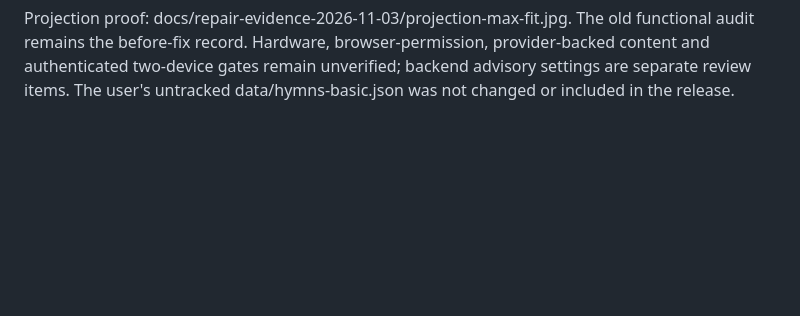
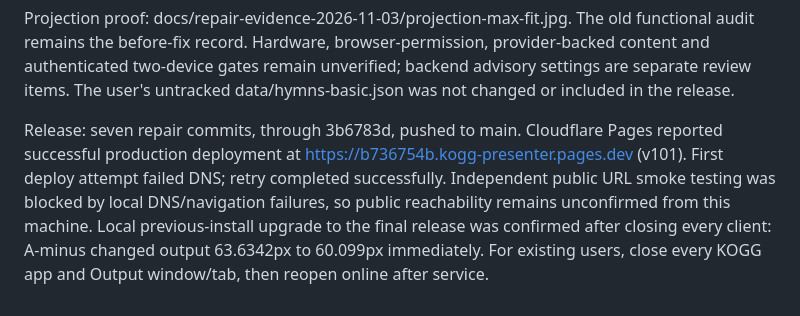
Before and after one commit to ukeme02/kogg-presenter, a Markdown page: docs/FIX-PROGRESS.md, the part around the change. GitHub-like rendering; blank space fills up the shorter version.

Commit message:
docs: record repair deployment and final verification gates

```diff
--- a/docs/FIX-PROGRESS.md
+++ b/docs/FIX-PROGRESS.md
@@ -34,3 +34,5 @@ Step 7: 187 checks pass. Theme edits broadcast explicitly to existing outputs an
 Browser verification: fresh Base installation, 2 Corinthians 4:6 at maximum fit, live decrease/increase (70.7047px to 67.1695px and back at 1280x720), long Esther 8:9, Lyrics first-tap emphasis, hidden Notes controls, corrected KJV punctuation, and landing sample knowledge emphasis. No warning/error logs on the final projection and landing checks. Previous-release cache migration was exercised locally; updates intentionally wait for all old app and Output clients to close.
 
 Projection proof: docs/repair-evidence-2026-11-03/projection-max-fit.jpg. The old functional audit remains the before-fix record. Hardware, browser-permission, provider-backed content and authenticated two-device gates remain unverified; backend advisory settings are separate review items. The user's untracked data/hymns-basic.json was not changed or included in the release.
+
+Release: seven repair commits, through 3b6783d, pushed to main. Cloudflare Pages reported successful production deployment at https://b736754b.kogg-presenter.pages.dev (v101). First deploy attempt failed DNS; retry completed successfully. Independent public URL smoke testing was blocked by local DNS/navigation failures, so public reachability remains unconfirmed from this machine. Local previous-install upgrade to the final release was confirmed after closing every client: A-minus changed output 63.6342px to 60.099px immediately. For existing users, close every KOGG app and Output window/tab, then reopen online after service.
```
